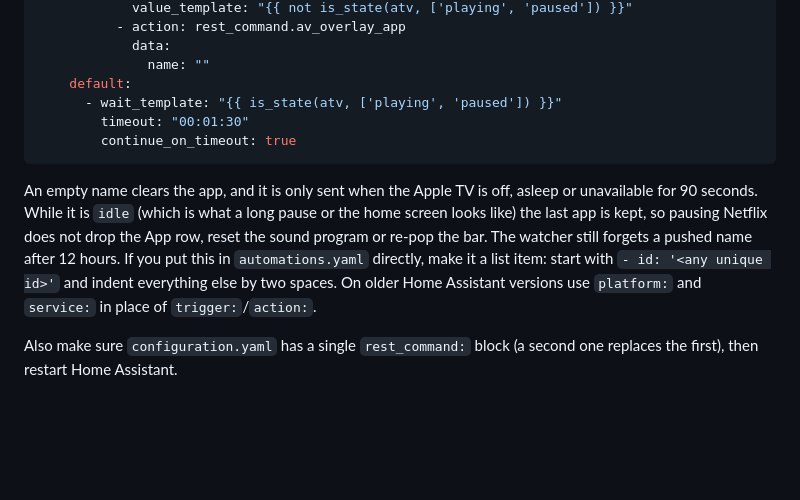
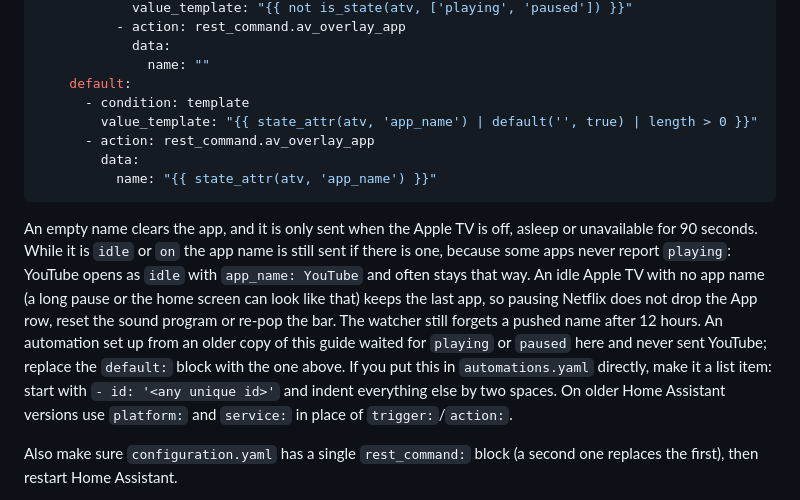
Before and after one commit to SammySco/webos-av-overlay, a Markdown page: docs/HOME-ASSISTANT.md, the part around the change. Rendered like a GitHub page; blank space fills up the shorter version.

Commit message:
docs: send an idle Apple TV app (YouTube) from the Home Assistant automation
The automation only sent the app name while the Apple TV was playing or
paused. YouTube on tvOS opens as idle with app_name YouTube and often stays
that way, so the overlay kept the previous app. The default (idle/on) branch
now sends a non-empty app name; clearing still needs 90 s off or asleep.

Also adds troubleshooting rows for the old automation and for Home
Assistant's Apple TV entity going stale after a reconnect (reload the
integration).

Co-Authored-By: Claude Opus 5.5 <noreply@anthropic.com>

````diff
--- a/docs/HOME-ASSISTANT.md
+++ b/docs/HOME-ASSISTANT.md
@@ -57,12 +57,14 @@ actions:
             data:
               name: ""
     default:
-      - wait_template: "{{ is_state(atv, ['playing', 'paused']) }}"
-        timeout: "00:01:30"
-        continue_on_timeout: true
+      - condition: template
+        value_template: "{{ state_attr(atv, 'app_name') | default('', true) | length > 0 }}"
+      - action: rest_command.av_overlay_app
+        data:
+          name: "{{ state_attr(atv, 'app_name') }}"
 ```
 
-An empty name clears the app, and it is only sent when the Apple TV is off, asleep or unavailable for 90 seconds. While it is `idle` (which is what a long pause or the home screen looks like) the last app is kept, so pausing Netflix does not drop the App row, reset the sound program or re-pop the bar. The watcher still forgets a pushed name after 12 hours. If you put this in `automations.yaml` directly, make it a list item: start with
+An empty name clears the app, and it is only sent when the Apple TV is off, asleep or unavailable for 90 seconds. While it is `idle` or `on` the app name is still sent if there is one, because some apps never report `playing`: YouTube opens as `idle` with `app_name: YouTube` and often stays that way. An idle Apple TV with no app name (a long pause or the home screen can look like that) keeps the last app, so pausing Netflix does not drop the App row, reset the sound program or re-pop the bar. The watcher still forgets a pushed name after 12 hours. An automation set up from an older copy of this guide waited for `playing` or `paused` here and never sent YouTube; replace the `default:` block with the one above. If you put this in `automations.yaml` directly, make it a list item: start with
 `- id: '<any unique id>'` and indent everything else by two spaces.
 On older Home Assistant versions use `platform:` and `service:` in place of `trigger:`/`action:`.
 
````
Also changed, not shown: CLAUDE.md (+3 -1 lines), docs/TROUBLESHOOTING.md (+2 -0 lines).
